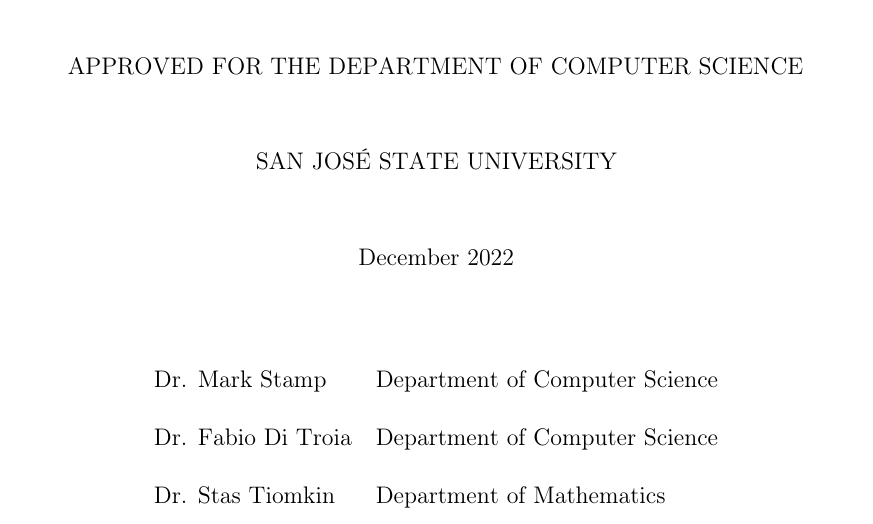
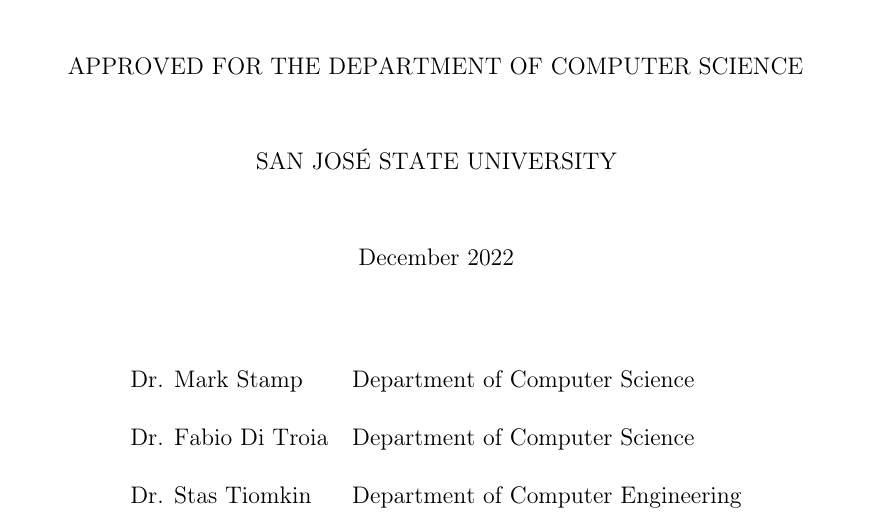
Before and after one commit to AlexWolski/Masters-Thesis, a LaTeX thesis (thesis.tex): part of page 3 of 12, cut so that both start at the same text. Compiled offline with pdfLaTeX; a missing bibliography style is replaced by a similar one.

Commit message:
Fixed Stas Tiompkin's department

```diff
--- a/thesis.tex
+++ b/thesis.tex
@@ -62,7 +62,7 @@
 \def\firstCommitteeMember{Dr. Fabio Di Troia}
 \def\firstCommitteeMemberAffiliation{Department of Computer Science}
 \def\secondCommitteeMember{Dr. Stas Tiomkin}
-\def\secondCommitteeMemberAffiliation{Department of Mathematics}
+\def\secondCommitteeMemberAffiliation{Department of Computer Engineering}
 
 \setcounter{secnumdepth}{3}
 
```
